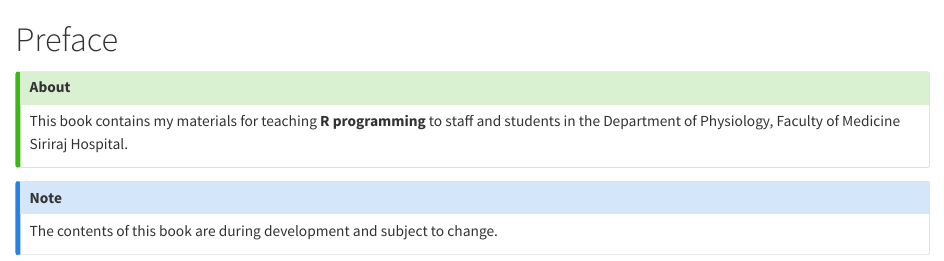
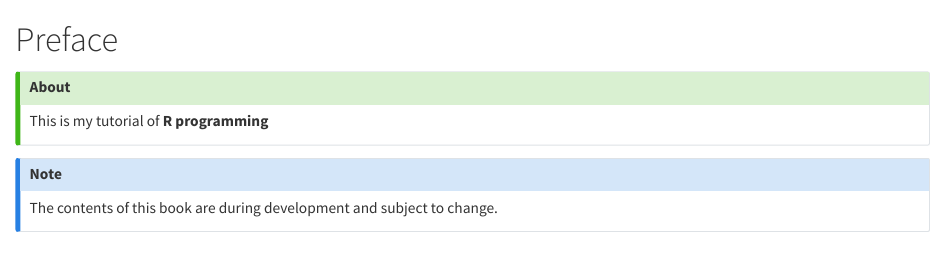
Before and after one commit to Lightbridge-KS/r4sips, a Quarto document (index.qmd): the page in a window 1100 px wide, from its top. Rendered offline with R 4.5, knitr and Pandoc in place of Quarto, with nearby package versions.

Commit message:
change project name to `r-tutorial`

```diff
--- a/_quarto.yml
+++ b/_quarto.yml
@@ -2,12 +2,12 @@ project:
   type: book
 
 book:
-  title: "R for SI Physiology"
+  title: "R Tutorial"
   author: "Kittipos Sirivongrungson"
   date: "4/16/2022" # `today` for current date when render
   site-url: https://r4sips.netlify.app
   repo-url: https://github.com/Lightbridge-KS/r4sips/tree/main/contents
-  downloads: pdf
+  #downloads: pdf
   chapters:
     - index.qmd
     - "contents/intro.qmd"
@@ -24,9 +24,9 @@ format:
     toc-depth: 3
     code-overflow: scroll
     code-tools: true
-  pdf:
-    documentclass: scrreprt
-    toc-depth: 3
+  #pdf:
+    #documentclass: scrreprt
+    #toc-depth: 3
 
 
 # freeze computational output ? (see: https://quarto.org/docs/projects/code-execution.html#freeze)
--- a/index.qmd
+++ b/index.qmd
@@ -3,7 +3,7 @@
 
 ::: {.callout-tip}
 ### About
-This book contains my materials for teaching **R programming** to staff and students in the Department of Physiology, Faculty of Medicine Siriraj Hospital.
+This is my tutorial of **R programming**
 :::
 
 ::: {.callout-note}
```
Also changed, not shown: LICENSE.md, README.md, 2 other files.
